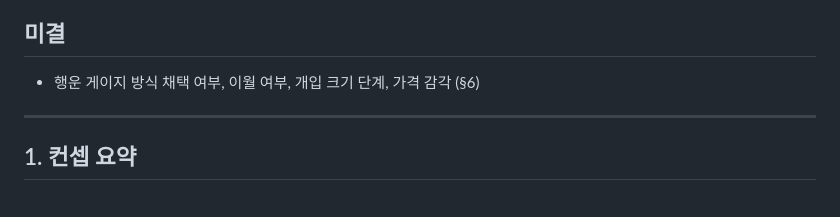
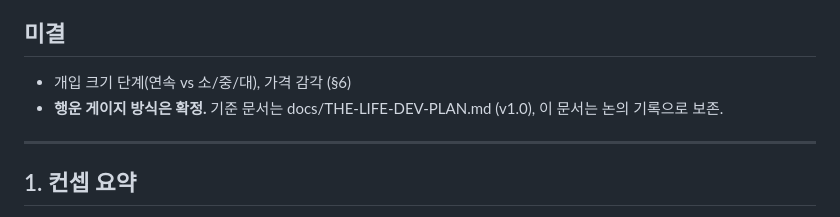
Before and after one commit to seoyeongsig6-prog/saju-2026, a Markdown page: docs/THE-LIFE-CONCEPT.md, the part around the change. Rendered like a GitHub page.

Commit message:
Add game development plan v1.0; confirm luck gauge in concept doc
Co-Authored-By: Claude Fable 5 <noreply@anthropic.com>
Claude-Session: https://claude.ai/code/session_01MYse1hg7DZXEcFu7f3bEay

```diff
--- a/docs/THE-LIFE-CONCEPT.md
+++ b/docs/THE-LIFE-CONCEPT.md
@@ -36,7 +36,9 @@
 
 ## 미결
 
-- 행운 게이지 방식 채택 여부, 이월 여부, 개입 크기 단계, 가격 감각 (§6)
+- 개입 크기 단계(연속 vs 소/중/대), 가격 감각 (§6)
+- **행운 게이지 방식은 확정.** 기준 문서는 docs/THE-LIFE-DEV-PLAN.md (v1.0),
+  이 문서는 논의 기록으로 보존.
 
 ---
 
```
Also changed, not shown: docs/THE-LIFE-DEV-PLAN.md (added, +267 -0 lines).
